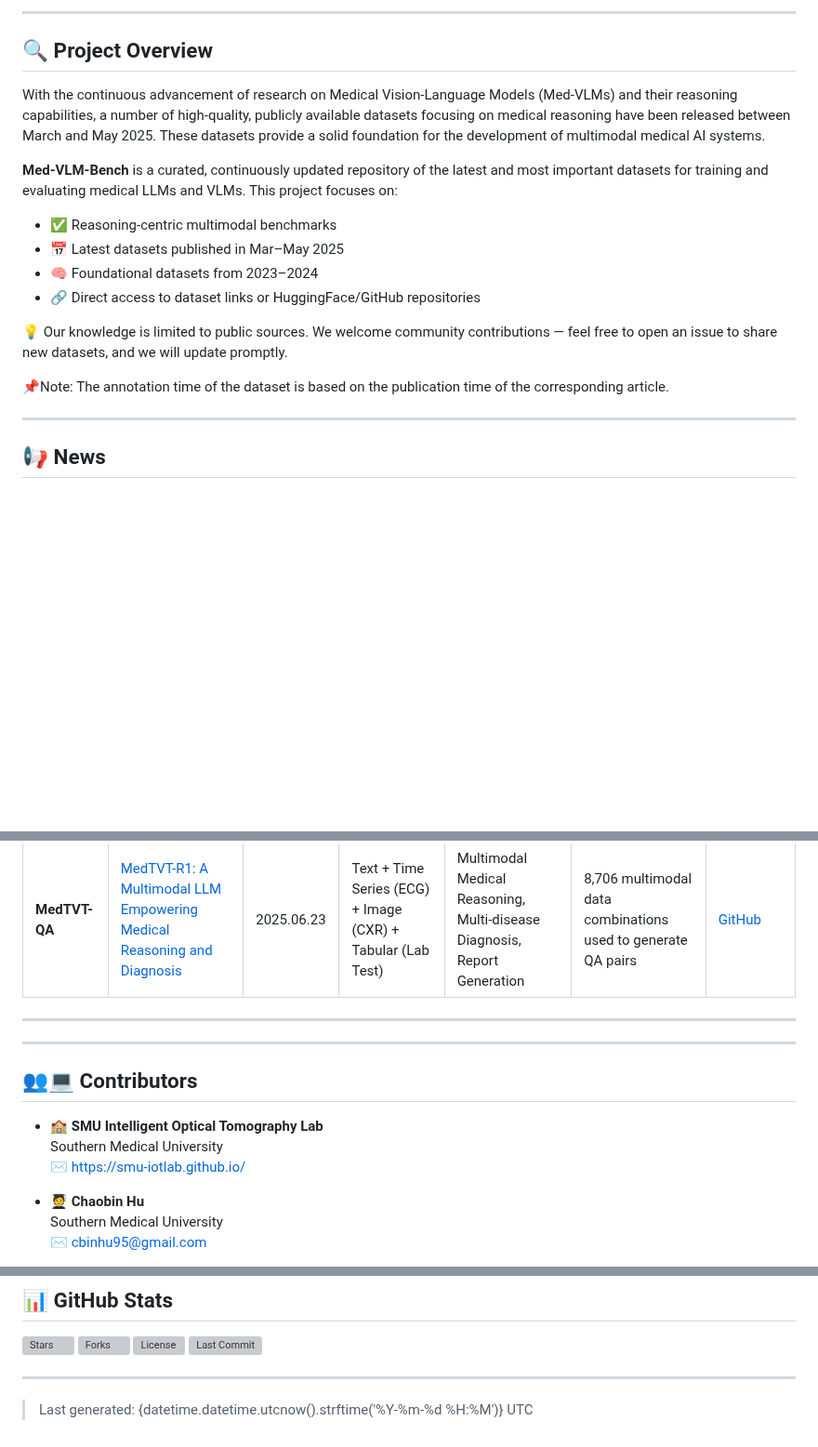
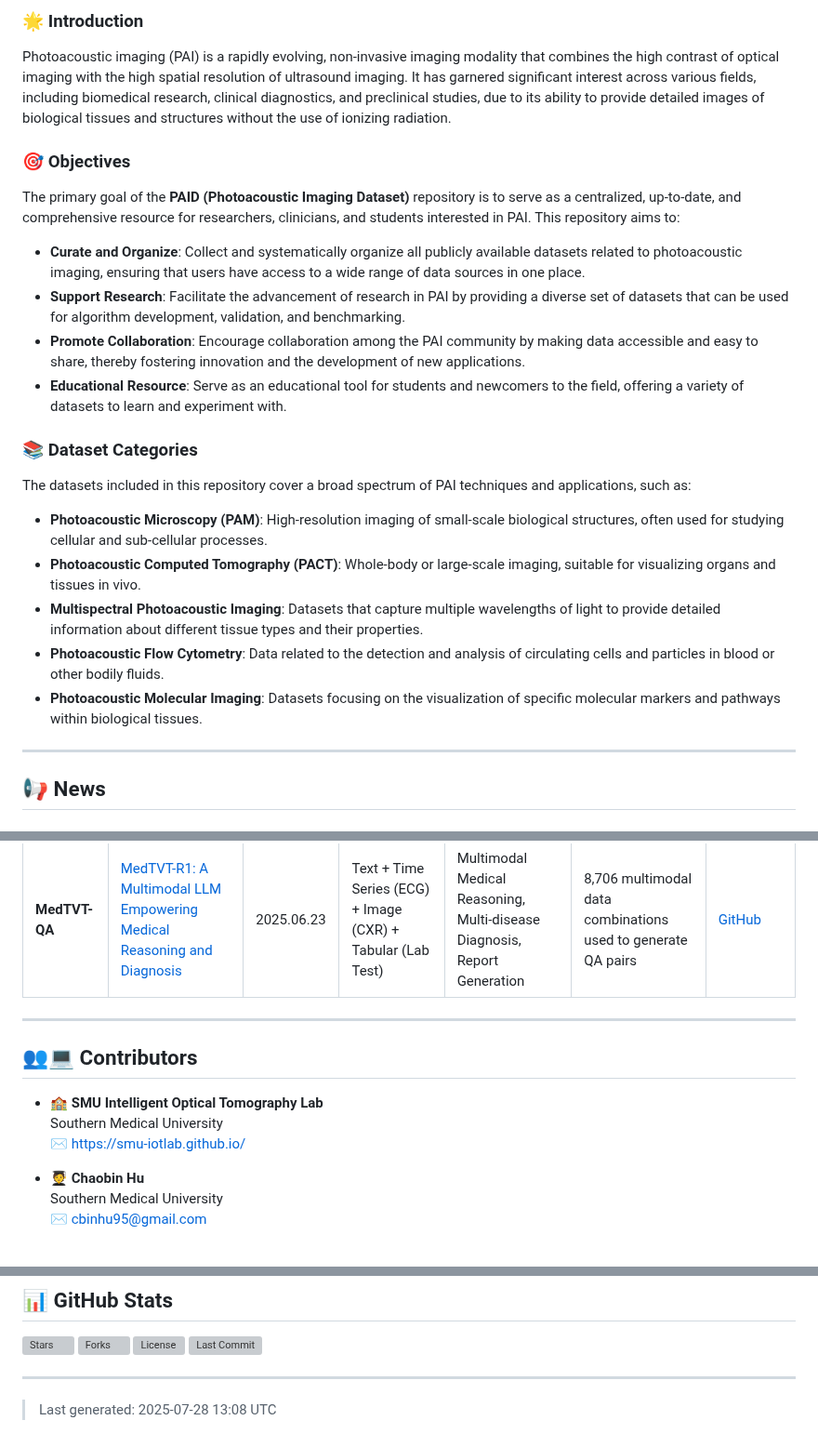
Before and after one commit to CbinHu/Photoacoustic-Imaging-Open-Dataset, a Markdown page: README.md, 3 parts joined by grey strips. Shown at 93% size. Drawn GitHub-style; blank space fills up the shorter version; grey boxes are pictures that could not be loaded.

Commit message:
docs: update README.md with latest datasets

```diff
--- a/README.md
+++ b/README.md
@@ -13,19 +9,27 @@
 
----
+### 🌟 Introduction
 
-## 🔍 Project Overview
-With the continuous advancement of research on Medical Vision-Language Models (Med-VLMs) and their reasoning capabilities, a number of high-quality, publicly available datasets focusing on medical reasoning have been released between March and May 2025. These datasets provide a solid foundation for the development of multimodal medical AI systems.
+Photoacoustic imaging (PAI) is a rapidly evolving, non-invasive imaging modality that combines the high contrast of optical imaging with the high spatial resolution of ultrasound imaging. It has garnered significant interest across various fields, including biomedical research, clinical diagnostics, and preclinical studies, due to its ability to provide detailed images of biological tissues and structures without the use of ionizing radiation.
 
-**Med-VLM-Bench** is a curated, continuously updated repository of the latest and most important datasets for training and evaluating medical LLMs and VLMs. This project focuses on:
+### 🎯 Objectives
 
-- ✅ Reasoning-centric multimodal benchmarks
-- 📅 Latest datasets published in Mar–May 2025
-- 🧠 Foundational datasets from 2023–2024
-- 🔗 Direct access to dataset links or HuggingFace/GitHub repositories
+The primary goal of the **PAID (Photoacoustic Imaging Dataset)** repository is to serve as a centralized, up-to-date, and comprehensive resource for researchers, clinicians, and students interested in PAI. This repository aims to:
 
-💡 Our knowledge is limited to public sources. We welcome community contributions — feel free to open an issue to share new datasets, and we will update promptly.
+- **Curate and Organize**: Collect and systematically organize all publicly available datasets related to photoacoustic imaging, ensuring that users have access to a wide range of data sources in one place.
+- **Support Research**: Facilitate the advancement of research in PAI by providing a diverse set of datasets that can be used for algorithm development, validation, and benchmarking.
+- **Promote Collaboration**: Encourage collaboration among the PAI community by making data accessible and easy to share, thereby fostering innovation and the development of new applications.
+- **Educational Resource**: Serve as an educational tool for students and newcomers to the field, offering a variety of datasets to learn and experiment with.
 
-📌Note: The annotation time of the dataset is based on the publication time of the corresponding article.
+### 📚 Dataset Categories
+
+The datasets included in this repository cover a broad spectrum of PAI techniques and applications, such as:
+
+- **Photoacoustic Microscopy (PAM)**: High-resolution imaging of small-scale biological structures, often used for studying cellular and sub-cellular processes.
+- **Photoacoustic Computed Tomography (PACT)**: Whole-body or large-scale imaging, suitable for visualizing organs and tissues in vivo.
+- **Multispectral Photoacoustic Imaging**: Datasets that capture multiple wavelengths of light to provide detailed information about different tissue types and their properties.
+- **Photoacoustic Flow Cytometry**: Data related to the detection and analysis of circulating cells and particles in blood or other bodily fluids.
+- **Photoacoustic Molecular Imaging**: Datasets focusing on the visualization of specific molecular markers and pathways within biological tissues.
+
 
 ---
 
@@ -46,12 +50,11 @@ With the continuous advancement of research on Medical Vision-Language Models (M
 | **MedTVT-QA** | [MedTVT-R1: A Multimodal LLM Empowering Medical Reasoning and Diagnosis](https://arxiv.org/pdf/2506.18512) | 2025.06.23 | Text + Time Series (ECG) + Image (CXR) + Tabular (Lab Test) | Multimodal Medical Reasoning, Multi-disease Diagnosis, Report Generation | 8,706 multimodal data combinations used to generate QA pairs | [GitHub](https://github.com/keke-nice/MedTVT-R1) |
 
 ---
----
 
 ## 👥💻 Contributors
 - 🏫 **SMU Intelligent Optical Tomography Lab**
   Southern Medical University
-  ✉️ https://smu-iotlab.github.io/
+  ✉️ [https://smu-iotlab.github.io/](https://smu-iotlab.github.io/)
 
 - 🧑‍🎓 **Chaobin Hu**
   Southern Medical University
@@ -75,4 +78,4 @@ With the continuous advancement of research on Medical Vision-Language Models (M
 
 ---
 
-> Last generated: {datetime.datetime.utcnow().strftime('%Y-%m-%d %H:%M')} UTC
+> Last generated: 2025-07-28 13:08 UTC
```
Also changed, not shown: other parts of README.md (+2 -6 lines).
